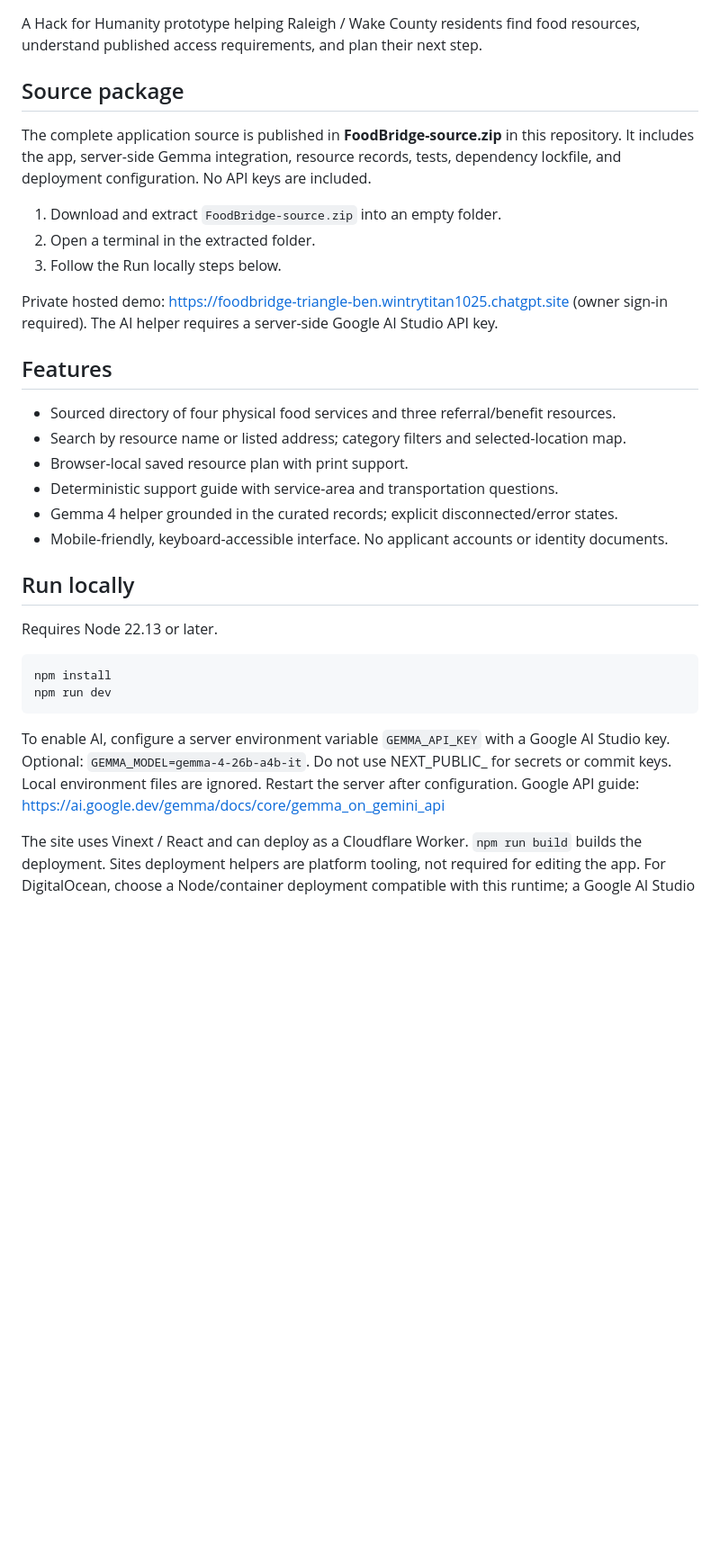
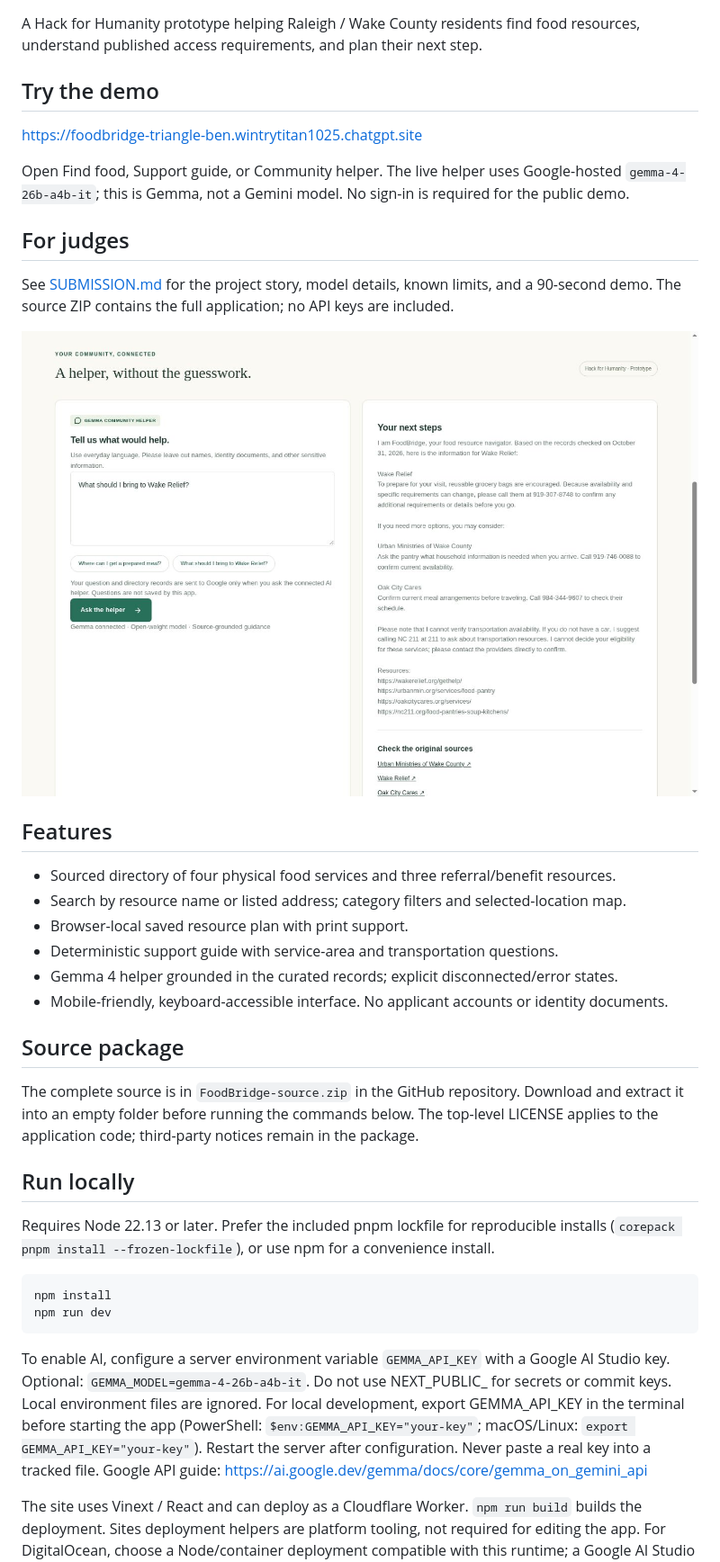
Before and after one commit to benedictisaac-4/foodbridge-triangle, a Markdown page: README.md, the part around one of its changes. Shown at 90% size. Drawn GitHub-style; pictures changed too: FoodBridge-demo.jpg (added); blank space fills up the shorter version.

````diff
--- a/README.md
+++ b/README.md
@@ -2,15 +2,17 @@
 
 A Hack for Humanity prototype helping Raleigh / Wake County residents find food resources, understand published access requirements, and plan their next step.
 
-## Source package
+## Try the demo
 
-The complete application source is published in **FoodBridge-source.zip** in this repository. It includes the app, server-side Gemma integration, resource records, tests, dependency lockfile, and deployment configuration. No API keys are included.
+https://foodbridge-triangle-ben.wintrytitan1025.chatgpt.site
 
-1. Download and extract `FoodBridge-source.zip` into an empty folder.
-2. Open a terminal in the extracted folder.
-3. Follow the Run locally steps below.
+Open Find food, Support guide, or Community helper. The live helper uses Google-hosted `gemma-4-26b-a4b-it`; this is Gemma, not a Gemini model. No sign-in is required for the public demo.
 
-Private hosted demo: https://foodbridge-triangle-ben.wintrytitan1025.chatgpt.site (owner sign-in required). The AI helper requires a server-side Google AI Studio API key.
+## For judges
+
+See [SUBMISSION.md](SUBMISSION.md) for the project story, model details, known limits, and a 90-second demo. The source ZIP contains the full application; no API keys are included.
+
+![FoodBridge live Gemma response](FoodBridge-demo.jpg)
 
 ## Features
 - Sourced directory of four physical food services and three referral/benefit resources.
@@ -20,15 +22,19 @@ Private hosted demo: https://foodbridge-triangle-ben.wintrytitan1025.chatgpt.sit
 - Gemma 4 helper grounded in the curated records; explicit disconnected/error states.
 - Mobile-friendly, keyboard-accessible interface. No applicant accounts or identity documents.
 
+## Source package
+
+The complete source is in `FoodBridge-source.zip` in the GitHub repository. Download and extract it into an empty folder before running the commands below. The top-level LICENSE applies to the application code; third-party notices remain in the package.
+
 ## Run locally
-Requires Node 22.13 or later.
+Requires Node 22.13 or later. Prefer the included pnpm lockfile for reproducible installs (`corepack pnpm install --frozen-lockfile`), or use npm for a convenience install.
 
 ```sh
 npm install
 npm run dev
 ```
 
-To enable AI, configure a server environment variable `GEMMA_API_KEY` with a Google AI Studio key. Optional: `GEMMA_MODEL=gemma-4-26b-a4b-it`. Do not use NEXT_PUBLIC_ for secrets or commit keys. Local environment files are ignored. Restart the server after configuration. Google API guide: https://ai.google.dev/gemma/docs/core/gemma_on_gemini_api
+To enable AI, configure a server environment variable `GEMMA_API_KEY` with a Google AI Studio key. Optional: `GEMMA_MODEL=gemma-4-26b-a4b-it`. Do not use NEXT_PUBLIC_ for secrets or commit keys. Local environment files are ignored. For local development, export GEMMA_API_KEY in the terminal before starting the app (PowerShell: `$env:GEMMA_API_KEY="your-key"`; macOS/Linux: `export GEMMA_API_KEY="your-key"`). Restart the server after configuration. Never paste a real key into a tracked file. Google API guide: https://ai.google.dev/gemma/docs/core/gemma_on_gemini_api
 
 The site uses Vinext / React and can deploy as a Cloudflare Worker. `npm run build` builds the deployment. Sites deployment helpers are platform tooling, not required for editing the app. For DigitalOcean, choose a Node/container deployment compatible with this runtime; a Google AI Studio key calls Google, not DigitalOcean inference.
 
````
Also changed, not shown: other parts of README.md (+5 -1 lines), SUBMISSION.md (added, +60 -0 lines), 1 other file.
